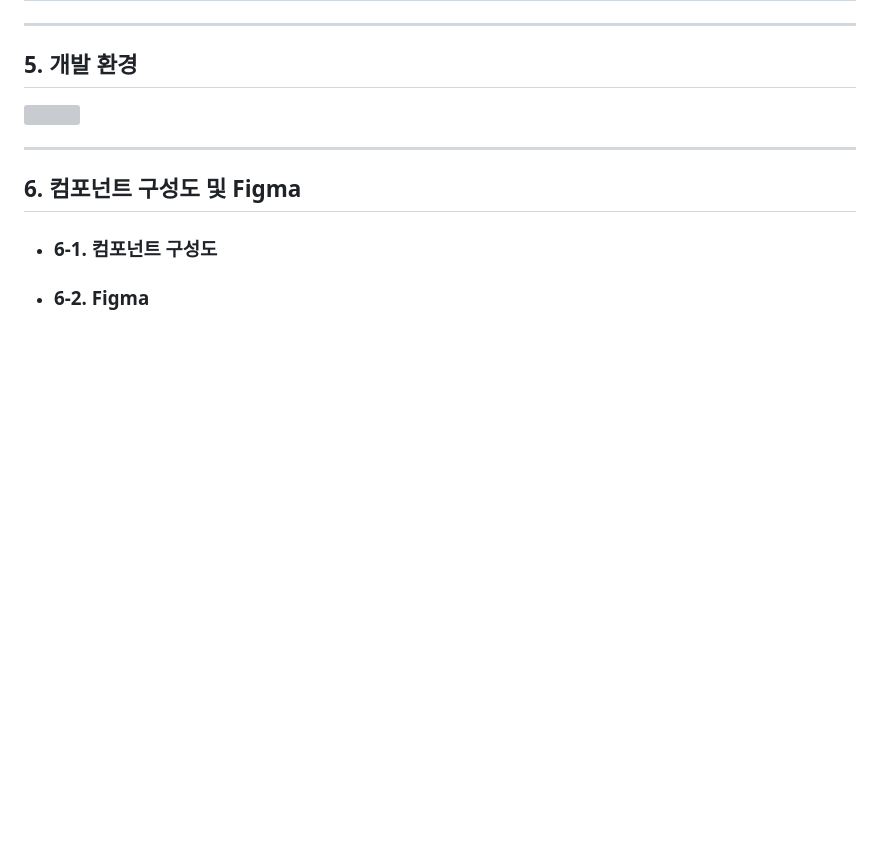
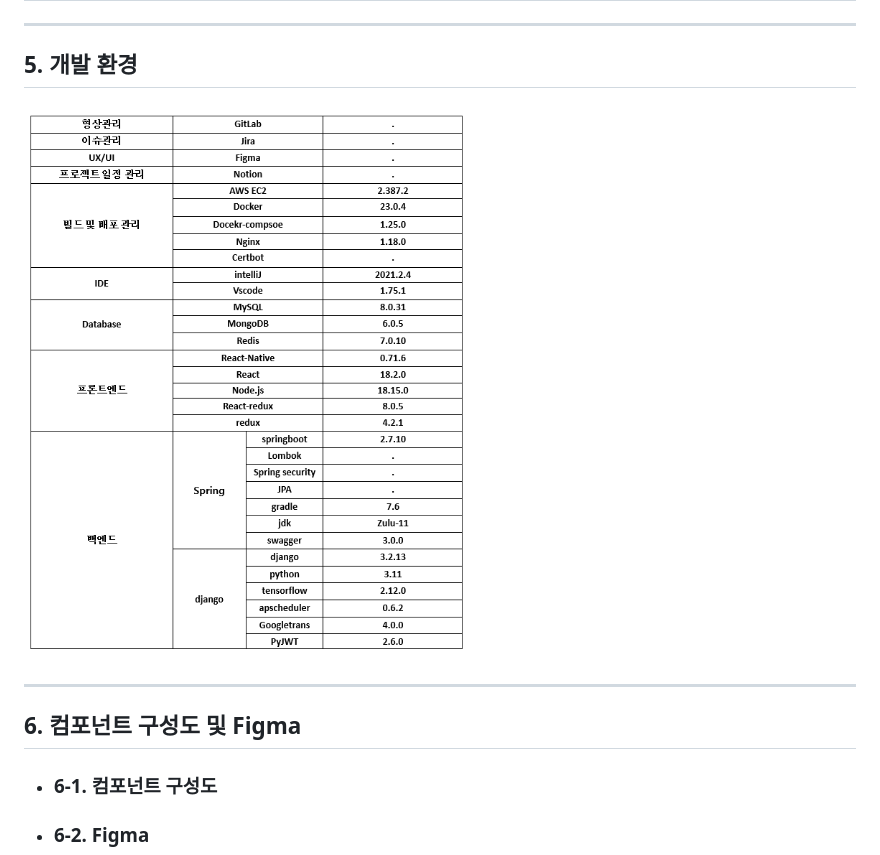
Before and after one commit to DooDoo3804/FeelingFilling, a Markdown page: README.md, the part around the change printed below. Drawn GitHub-style; blank space fills up the shorter version; grey boxes are pictures that could not be loaded.

```diff
--- a/README.md
+++ b/README.md
@@ -102,7 +103,7 @@
 
 ## 5. 개발 환경
 
-<img src="./docs/img/skill.png"  width="700" height="700">
+<img src="./docs/img/skill.PNG"  width="700" height="700">
 
 ---
 
```
Also changed, not shown: other parts of README.md (+2 -1 lines).
